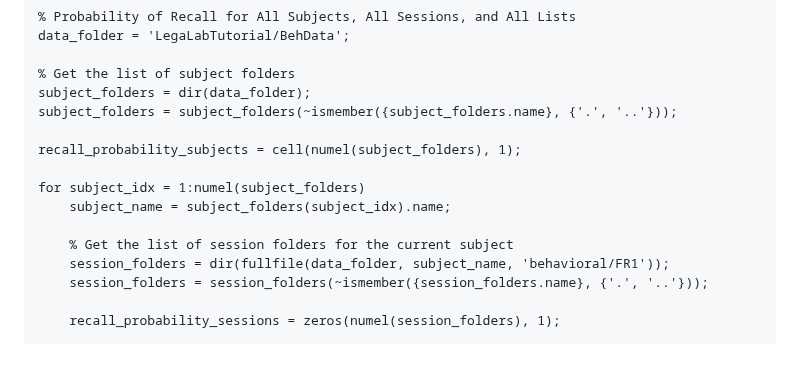
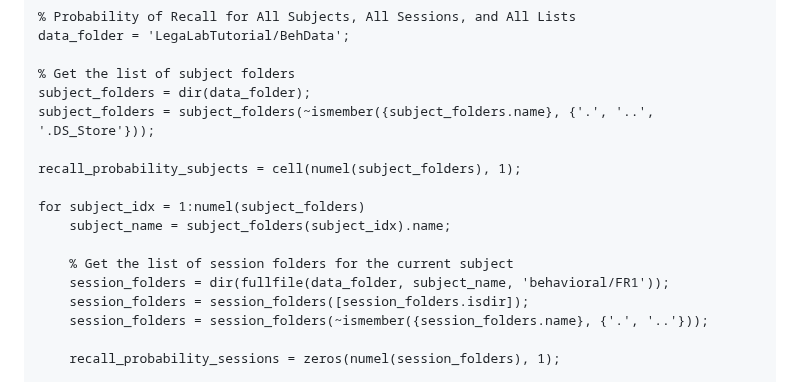
Before and after one commit to TongueToe/LegaLabTutorial, a Markdown page: Instructions/3_EEGDatabase.md, the part around the change. Rendered like a GitHub page; blank space fills up the shorter version.

Commit message:
Update 3_EEGDatabase.md
debugging session names loop

```diff
--- a/Instructions/3_EEGDatabase.md
+++ b/Instructions/3_EEGDatabase.md
@@ -413,7 +413,7 @@ In this first exercise, you will perform a simple behavioral analysis of free re
 
   % Get the list of subject folders
   subject_folders = dir(data_folder);
-  subject_folders = subject_folders(~ismember({subject_folders.name}, {'.', '..'}));
+  subject_folders = subject_folders(~ismember({subject_folders.name}, {'.', '..', '.DS_Store'}));
 
   recall_probability_subjects = cell(numel(subject_folders), 1);
 
@@ -422,6 +422,7 @@ In this first exercise, you will perform a simple behavioral analysis of free re
 
       % Get the list of session folders for the current subject
       session_folders = dir(fullfile(data_folder, subject_name, 'behavioral/FR1'));
+      session_folders = session_folders([session_folders.isdir]);
       session_folders = session_folders(~ismember({session_folders.name}, {'.', '..'}));
 
       recall_probability_sessions = zeros(numel(session_folders), 1);
```
